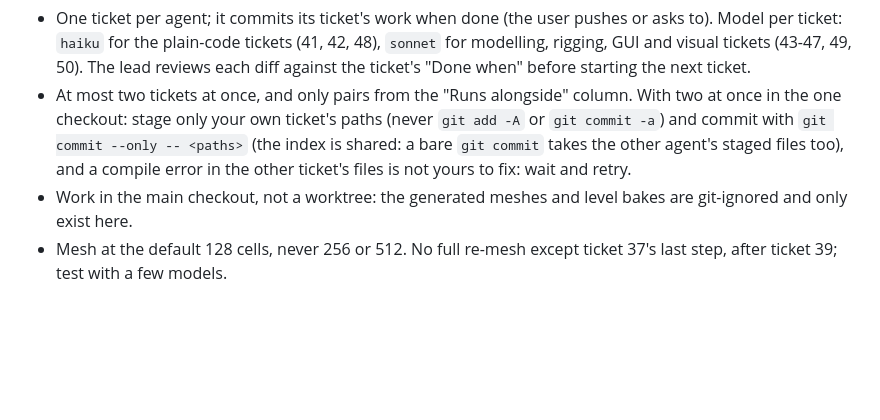
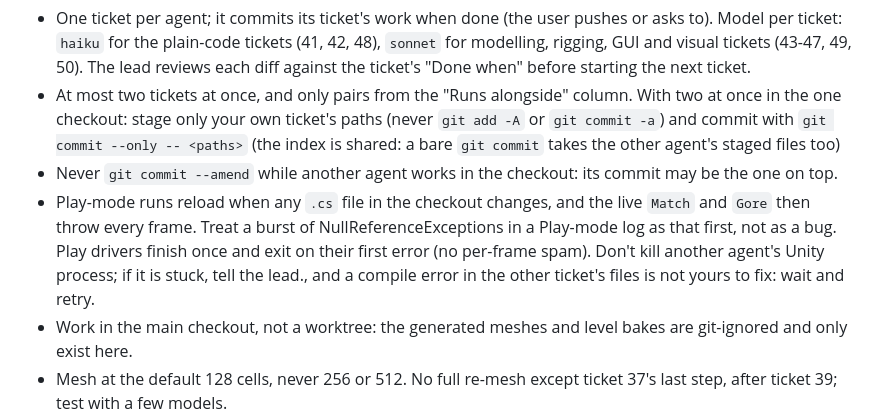
Before and after one commit to Jasper-Hilven/sdfeditor, a Markdown page: tickets/README.md, the part around the change. Drawn GitHub-style; blank space fills up the shorter version.

Commit message:
Ticket rules: no amend with two agents at work; Play-mode runs reload on any .cs change in the shared checkout; drivers exit on the first error
Co-Authored-By: Claude Opus 5.5 <noreply@anthropic.com>

```diff
--- a/tickets/README.md
+++ b/tickets/README.md
@@ -90,7 +90,11 @@ Rules for every agent:
   diff against the ticket's "Done when" before starting the next ticket.
 - At most two tickets at once, and only pairs from the "Runs alongside" column. With two at once in the one checkout: stage only your
   own ticket's paths (never `git add -A` or `git commit -a`) and commit with `git commit --only -- <paths>` (the index is
-  shared: a bare `git commit` takes the other agent's staged files too), and a compile error in the other ticket's files is not yours to fix:
+  shared: a bare `git commit` takes the other agent's staged files too)
+- Never `git commit --amend` while another agent works in the checkout: its commit may be the one on top.
+- Play-mode runs reload when any `.cs` file in the checkout changes, and the live `Match` and `Gore` then throw every frame. Treat a
+  burst of NullReferenceExceptions in a Play-mode log as that first, not as a bug. Play drivers finish once and exit on their first
+  error (no per-frame spam). Don't kill another agent's Unity process; if it is stuck, tell the lead., and a compile error in the other ticket's files is not yours to fix:
   wait and retry.
 - Work in the main checkout, not a worktree: the generated meshes and level bakes are git-ignored and only exist here.
 - Mesh at the default 128 cells, never 256 or 512. No full re-mesh except ticket 37's last step, after ticket 39; test with a few models.
```
